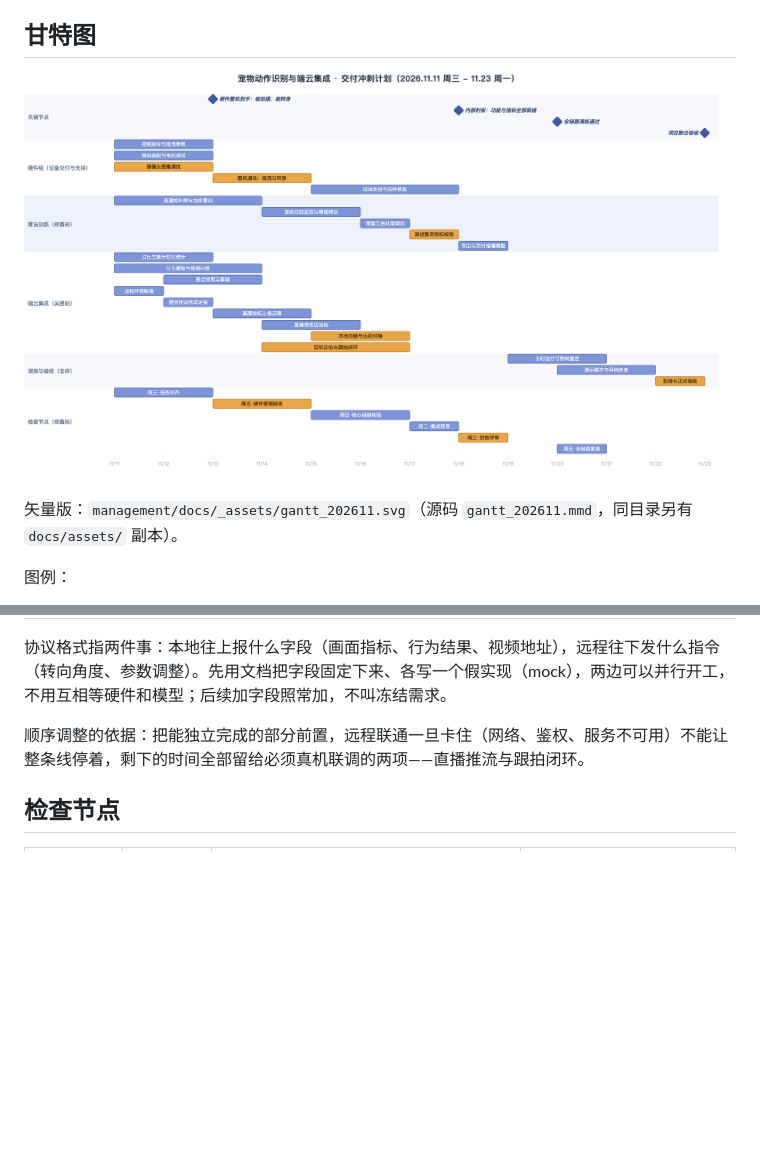
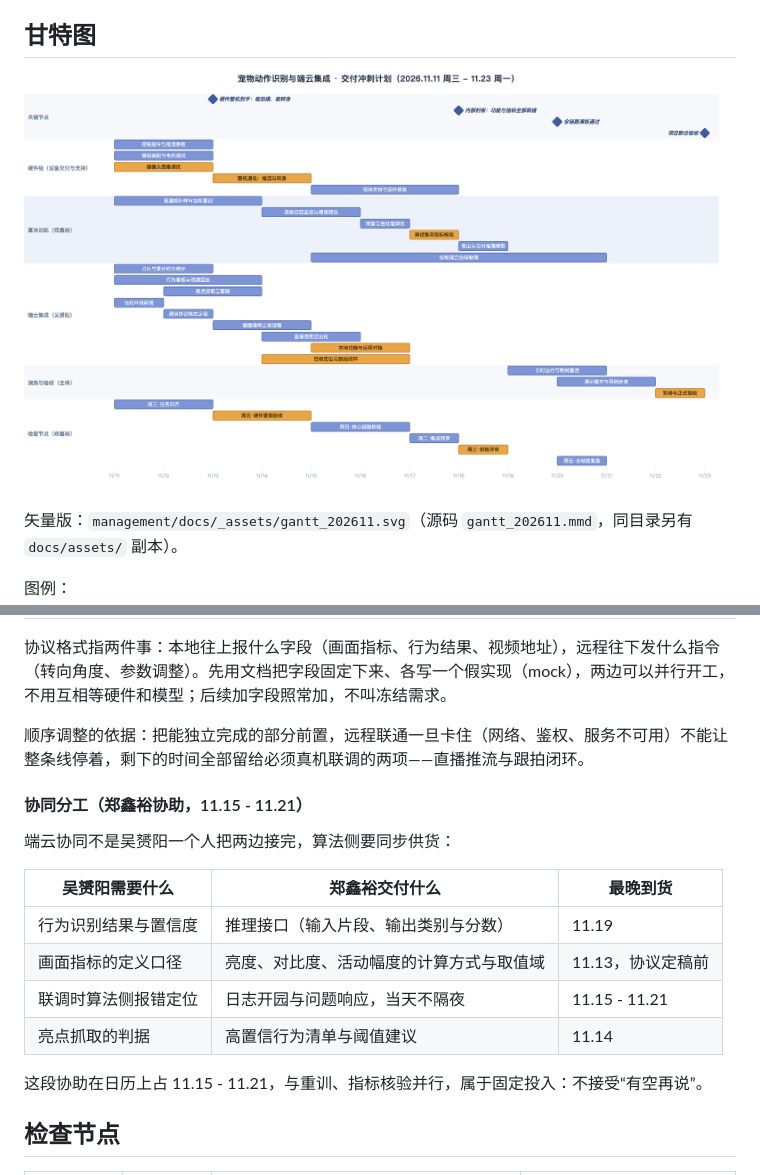
Before and after one commit to gongshangzheng/pet-action-recognition, a Markdown page: management/docs/gantt-implementation-plan-202611.md, 2 parts joined by grey strips. Rendered like a GitHub page; pictures changed too: management/docs/_assets/gantt_202611.png; blank space fills up the shorter version.

Commit message:
docs(management): 补入郑鑫裕协助端云协同（11.15-11.21）及交付清单
- 甘特图算法线新增「协助端云协同联调」，与重训、指标核验并行
- 文档列出算法侧要供的四样东西与最晚到货时间：推理接口、指标口径、联调响应、亮点判据
- 明确属于固定投入，不允许延后到收尾阶段

```diff
--- a/management/docs/gantt-implementation-plan-202611.md
+++ b/management/docs/gantt-implementation-plan-202611.md
@@ -83,6 +83,19 @@ id: 12
 
 顺序调整的依据：把能独立完成的部分前置，远程联通一旦卡住（网络、鉴权、服务不可用）不能让整条线停着，剩下的时间全部留给必须真机联调的两项——直播推流与跟拍闭环。
 
+#### 协同分工（郑鑫裕协助，11.15 - 11.21）
+
+端云协同不是吴赟阳一个人把两边接完，算法侧要同步供货：
+
+| 吴赟阳需要什么 | 郑鑫裕交付什么 | 最晚到货 |
+| --- | --- | --- |
+| 行为识别结果与置信度 | 推理接口（输入片段、输出类别与分数） | 11.19 |
+| 画面指标的定义口径 | 亮度、对比度、活动幅度的计算方式与取值域 | 11.13，协议定稿前 |
+| 联调时算法侧报错定位 | 日志开园与问题响应，当天不隔夜 | 11.15 - 11.21 |
+| 亮点抓取的判据 | 高置信行为清单与阈值建议 | 11.14 |
+
+这段协助在日历上占 11.15 - 11.21，与重训、指标核验并行，属于固定投入：不接受“有空再说”。
+
 ## 检查节点
 
 | 节点 | 时间 | 核验什么 | 不通过怎么办 |
```
Also changed, not shown: 2 other files.
